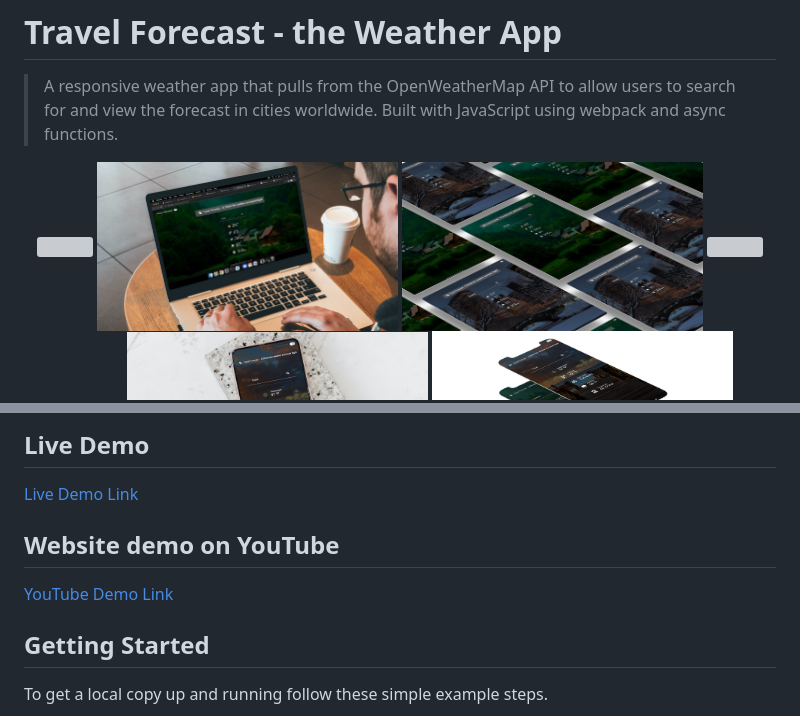
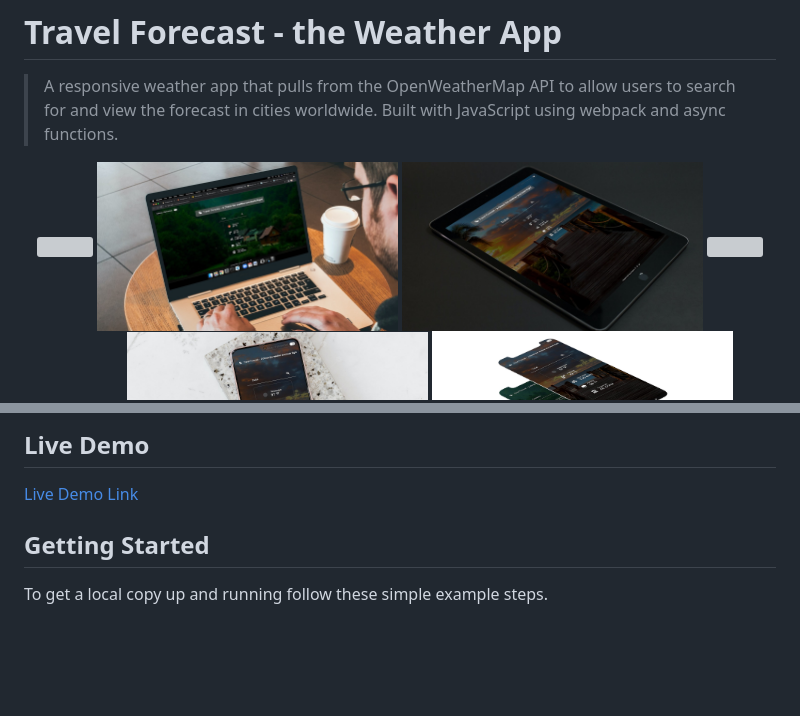
Before and after one commit to SarvarKh/weather-app, a Markdown page: README.md, 2 parts joined by grey strips. Rendered like a GitHub page; pictures changed too: screenshots/tablet.jpg; blank space fills up the shorter version; grey boxes are pictures that could not be loaded.

```diff
--- a/README.md
+++ b/README.md
@@ -26,10 +26,6 @@
 ## Live Demo
 
 [Live Demo Link](https://travel-forecast.netlify.app/)
-
-## Website demo on YouTube
-
-[YouTube Demo Link](https://youtu.be/x0ZowZuOVTU)
 
 ## Getting Started
 
```
Also changed, not shown: 5 other files.
